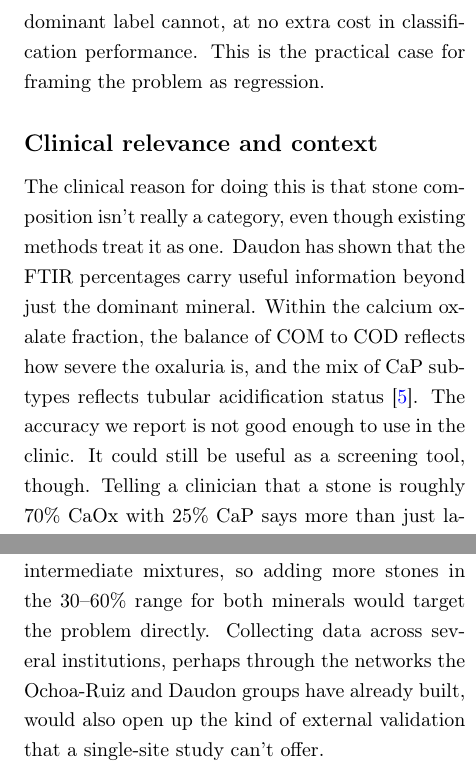
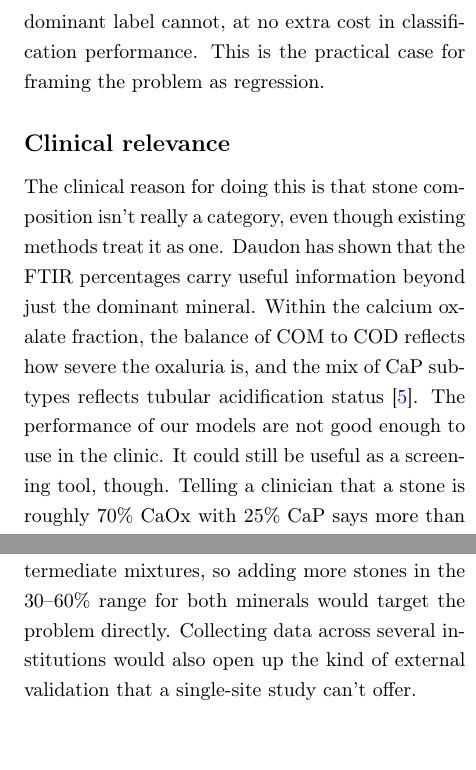
Before and after one commit to Dirk-11/thesis-writing-umc, a LaTeX paper (main.tex): two parts of the columns of pages 14 and 15 of 19, joined at a grey line, cut so that both start at the same text. Compiled offline with pdfLaTeX.

Commit message:
new changes

```diff
--- a/main.tex
+++ b/main.tex
@@ -417,10 +417,10 @@ Model B also comes out slightly ahead on CYS (F1 = 0.59 vs. 0.55). We draw no co
 
 Taken together, Model B does everything Model C does on the common classes and adds a continuous composition output that holds information the dominant label cannot, at no extra cost in classification performance. This is the practical case for framing the problem as regression.
 
-\subsection*{Clinical relevance and context}
+\subsection*{Clinical relevance}
 
 The clinical reason for doing this is that stone composition isn't really a category, even though existing methods treat it as one. Daudon has shown that the FTIR percentages carry useful information beyond just the dominant mineral. Within the calcium oxalate fraction, the balance of COM to COD reflects how severe the oxaluria is, and the mix of CaP sub-types reflects tubular acidification status \cite{Daudon2014}.
-The accuracy we report is not good enough to use in the clinic. It could still be useful as a screening tool, though. Telling a clinician that a stone is roughly 70\% CaOx with 25\% CaP says more than just labelling it a "calcium oxalate stone," even when the exact fractions are off. A rough composition estimate during ureteroscopy, before the stone is removed and sent for FTIR, could help with decisions on how to fragment the stone and where to sample it. Model B keeps up with a dedicated classifier on dominant-class prediction and gives the composition estimate on top of that, which is encouraging given the modest dataset and the fact that we used nothing more elaborate than a standard ResNet18.
+The performance of our models are not good enough to use in the clinic. It could still be useful as a screening tool, though. Telling a clinician that a stone is roughly 70\% CaOx with 25\% CaP says more than just labelling it a "calcium oxalate stone," even when the exact fractions are off. A rough composition estimate during ureteroscopy, before the stone is removed and sent for FTIR, could help with decisions on how to fragment the stone and where to sample it. Model B keeps up with a dedicated classifier on dominant-class prediction and gives the composition estimate on top of that, which is encouraging given the modest dataset and the fact that we used nothing more elaborate than a standard ResNet18.
 
 \subsection*{Comparison to prior work}
 
@@ -438,7 +438,7 @@ As training took three to four hours for each model, there was limited time avai
 
 The most valuable next step would be to move to in vivo endoscopic images, where estimating composition in real time could feed directly into treatment decisions during ureteroscopy. The two-step transfer learning strategy from earlier work in this group \cite{veltheer2025}, pretraining on ex vivo images and then fine-tuning on in vivo data, is a natural route, and our composition model could act as the ex vivo pretraining stage.
 On the modelling side, three things could be tried before collecting more data. The first is the loss function. The KL divergence already uses inverse-frequency class weighting, but future work could try heavier weighting or a focal-loss variant that pushes down the easy majority-class predictions further, which might help the rare classes. The second is a hybrid loss that pairs the weighted KL for composition regression with an auxiliary dominant-class head, reinforcing the rare-class signal while keeping the full composition output. The third is the top-3 sparsity step. We currently apply it after inference, but it could be built into training instead. Since most kidney stones contain at most three minerals, enforcing that during training, either with a sparsity penalty on the composition output or by using the presence head to mask fractions in the forward pass, could cut down on implausible multi-component predictions and improve calibration for the minority classes.
-The biggest single investment, though, would be a larger and more varied dataset. The CaOx--CaP confusion we see comes down to the model rarely encountering intermediate mixtures, so adding more stones in the 30--60\% range for both minerals would target the problem directly. Collecting data across several institutions, perhaps through the networks the Ochoa-Ruiz and Daudon groups have already built, would also open up the kind of external validation that a single-site study can't offer.
+The biggest single investment, though, would be a larger and more varied dataset. The CaOx--CaP confusion we see comes down to the model rarely encountering intermediate mixtures, so adding more stones in the 30--60\% range for both minerals would target the problem directly. Collecting data across several institutions would also open up the kind of external validation that a single-site study can't offer.
 
 \section*{Conclusion}
 
```
